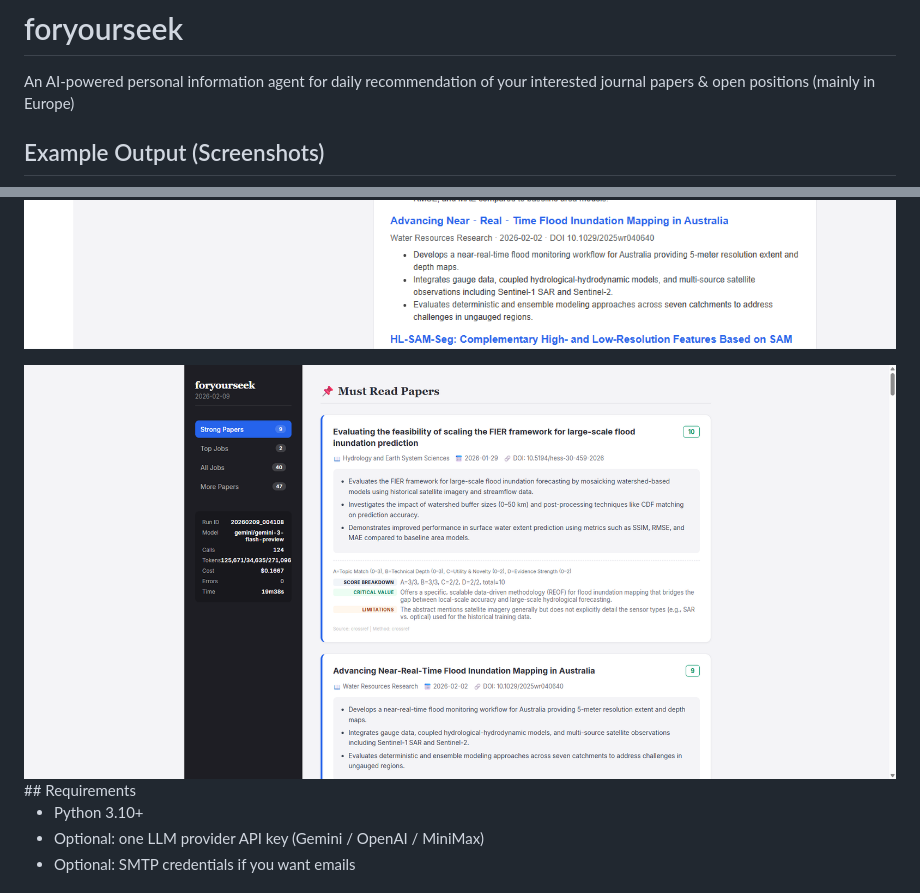
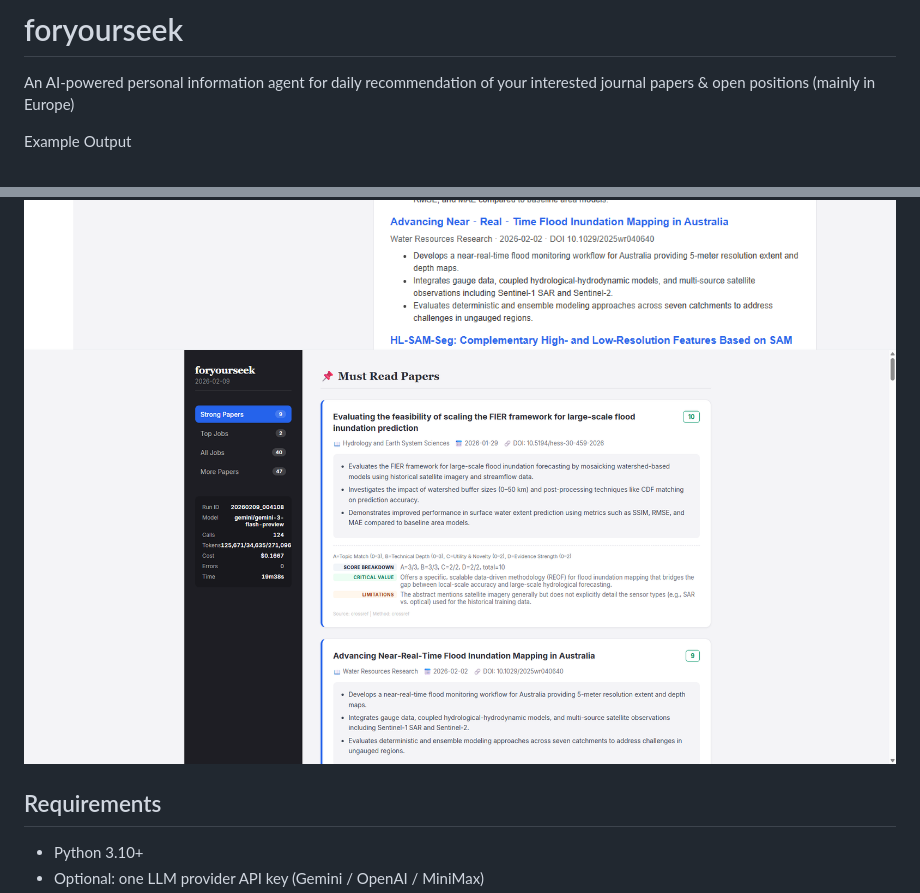
Before and after one commit to Yukiinoa/foryourseek_v1.0, a Markdown page: README.md, 2 parts joined by grey strips. Drawn GitHub-style.

```diff
--- a/README.md
+++ b/README.md
@@ -1,10 +1,10 @@
 # foryourseek
 An AI-powered personal information agent for daily recommendation of your interested journal papers & open positions (mainly in Europe)
-## Example Output (Screenshots)
 
+Example Output
 ![Email preview (Gmail)](assets/email_gmail.png)
+<img src="assets/report_html.png" width="900" alt="Full HTML report preview">
 
-<img src="assets/report_html.png" width="900" alt="Full HTML report preview">
 ## Requirements
 
 - Python 3.10+
```
